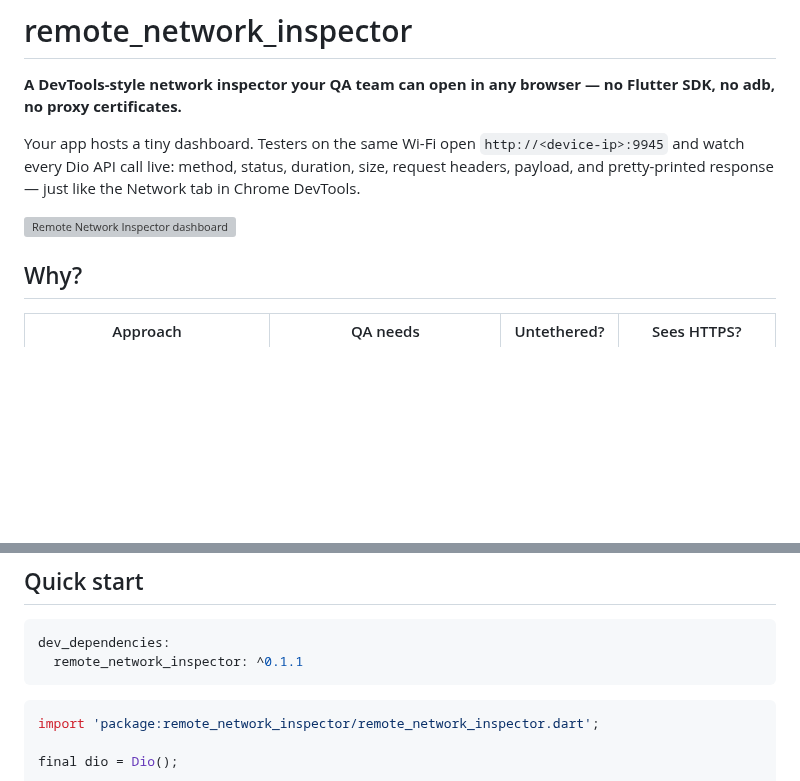
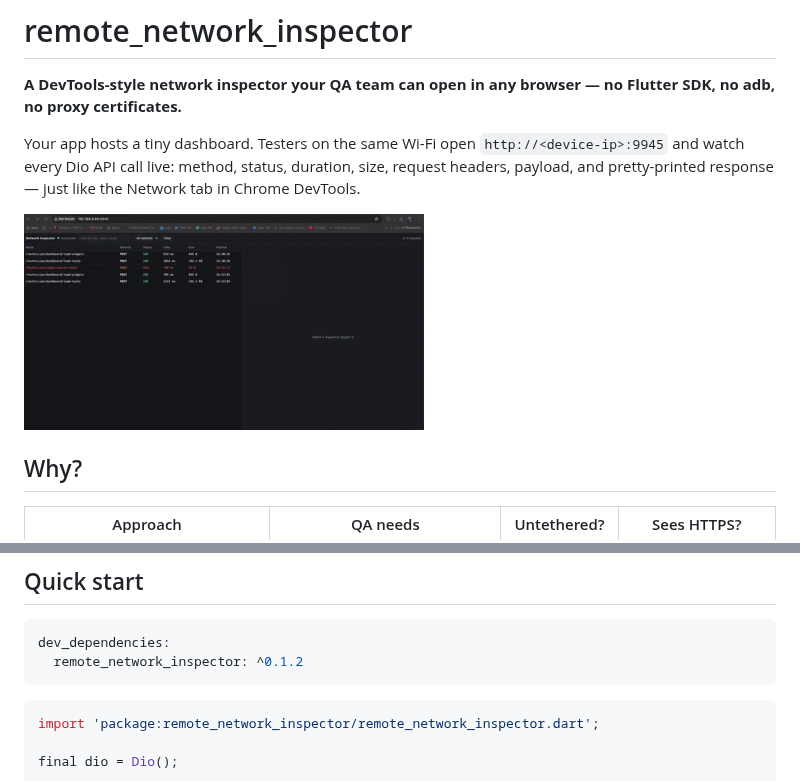
Before and after one commit to afaq35202/remote_network_inspector, a Markdown page: README.md, 2 parts joined by grey strips. GitHub-like rendering; pictures changed too: doc/demo.gif (added); blank space fills up the shorter version; grey boxes are pictures that could not be loaded.

Commit message:
Add demo GIF to README

````diff
--- a/README.md
+++ b/README.md
@@ -4,7 +4,7 @@
 
 Your app hosts a tiny dashboard. Testers on the same Wi-Fi open `http://<device-ip>:9945` and watch every Dio API call live: method, status, duration, size, request headers, payload, and pretty-printed response — just like the Network tab in Chrome DevTools.
 
-![Remote Network Inspector dashboard](https://raw.githubusercontent.com/afaq35202/remote_network_inspector/main/doc/video.mov)
+![Remote Network Inspector dashboard](https://raw.githubusercontent.com/afaq35202/remote_network_inspector/main/doc/demo.gif)
 
 ## Why?
 
@@ -30,7 +30,7 @@ Perfect for handing **profile/QA builds** to testers who can't run developer too
 
 ```yaml
 dev_dependencies:
-  remote_network_inspector: ^0.1.1
+  remote_network_inspector: ^0.1.2
 ```
 
 ```dart
````
Also changed, not shown: CHANGELOG.md (+4 -0 lines), 2 other files.
